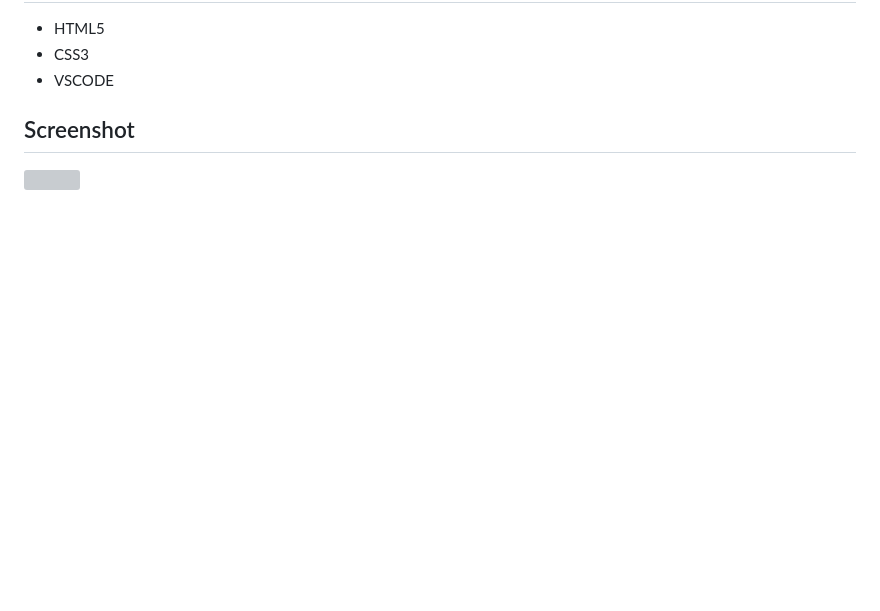
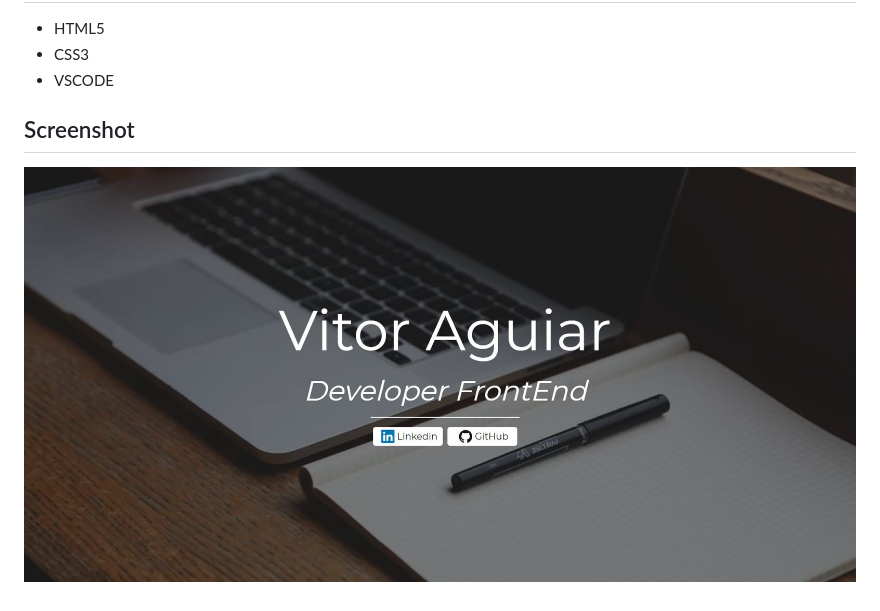
Before and after one commit to vitoraguiarc/landing-page-03, a Markdown page: README.md, the part around the change. Drawn GitHub-style; pictures changed too: landingpageprint.JPG (added); blank space fills up the shorter version; grey boxes are pictures that could not be loaded.

```diff
--- a/README.md
+++ b/README.md
@@ -13,4 +13,4 @@ O site pode ser acessado pelo link: [vitoraguiarc](https://vitoraguiarc.github.i
 * VSCODE
 
 ## Screenshot
-![](print.png)
+![](landingpageprint.JPG)
```
Also changed, not shown: 2 other files.
